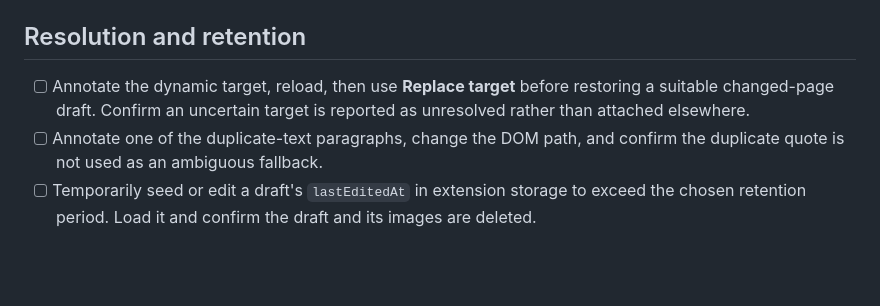
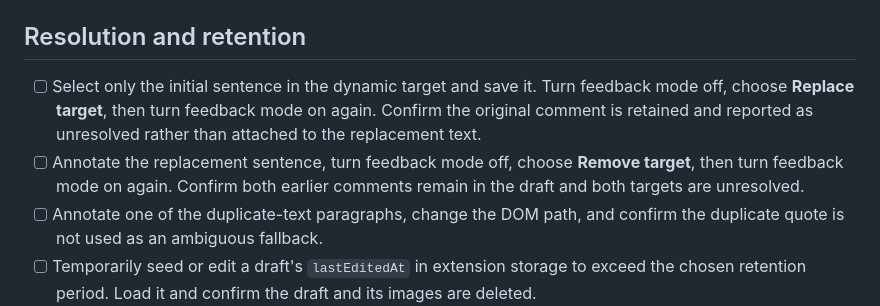
Before and after one commit to rexkirshner/page-review, a Markdown page: docs/manual-testing.md, the part around the change. Rendered like a GitHub page; blank space fills up the shorter version.

Commit message:
Clarify dynamic target resolution test

```diff
--- a/docs/manual-testing.md
+++ b/docs/manual-testing.md
@@ -27,7 +27,8 @@ Build the extension, load `dist` as an unpacked extension, and serve the fixture
 
 ## Resolution and retention
 
-- [ ] Annotate the dynamic target, reload, then use **Replace target** before restoring a suitable changed-page draft. Confirm an uncertain target is reported as unresolved rather than attached elsewhere.
+- [ ] Select only the initial sentence in the dynamic target and save it. Turn feedback mode off, choose **Replace target**, then turn feedback mode on again. Confirm the original comment is retained and reported as unresolved rather than attached to the replacement text.
+- [ ] Annotate the replacement sentence, turn feedback mode off, choose **Remove target**, then turn feedback mode on again. Confirm both earlier comments remain in the draft and both targets are unresolved.
 - [ ] Annotate one of the duplicate-text paragraphs, change the DOM path, and confirm the duplicate quote is not used as an ambiguous fallback.
 - [ ] Temporarily seed or edit a draft's `lastEditedAt` in extension storage to exceed the chosen retention period. Load it and confirm the draft and its images are deleted.
 - [ ] Choose 7, 30, 90 days, and never; reload after each and confirm the setting persists.
```
